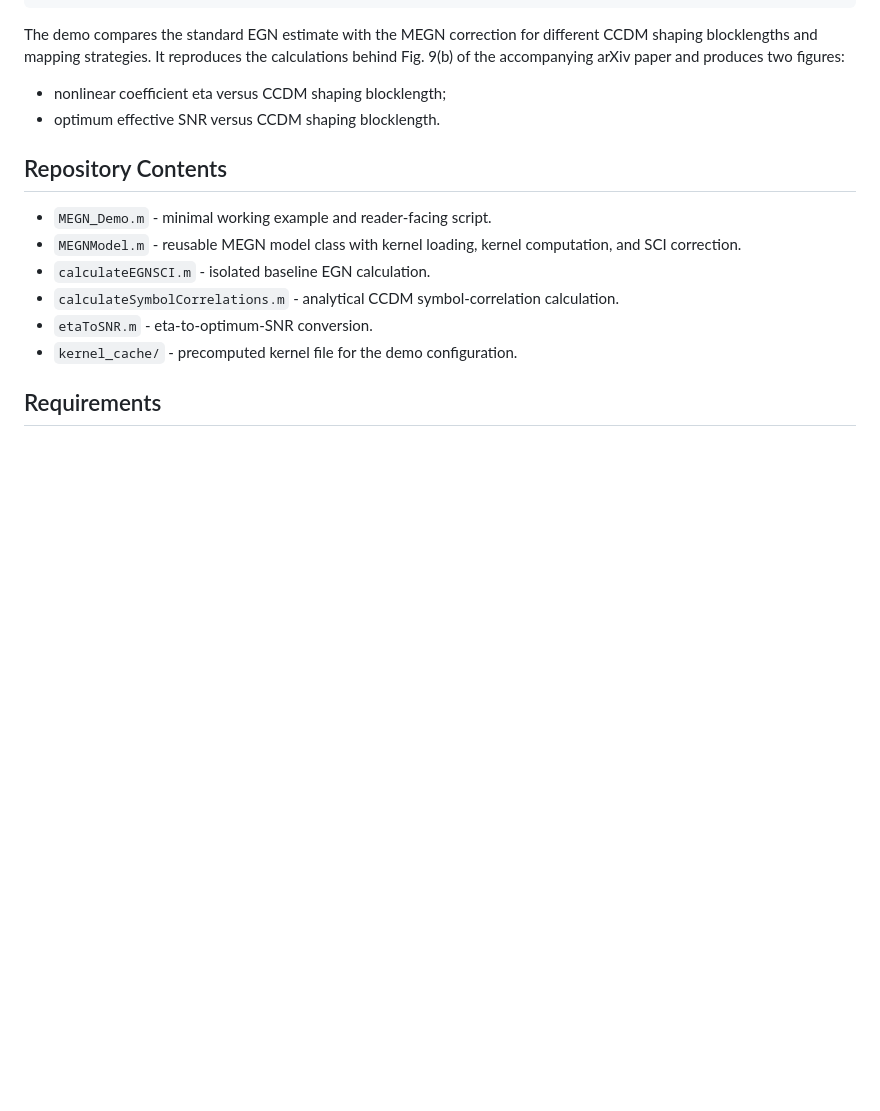
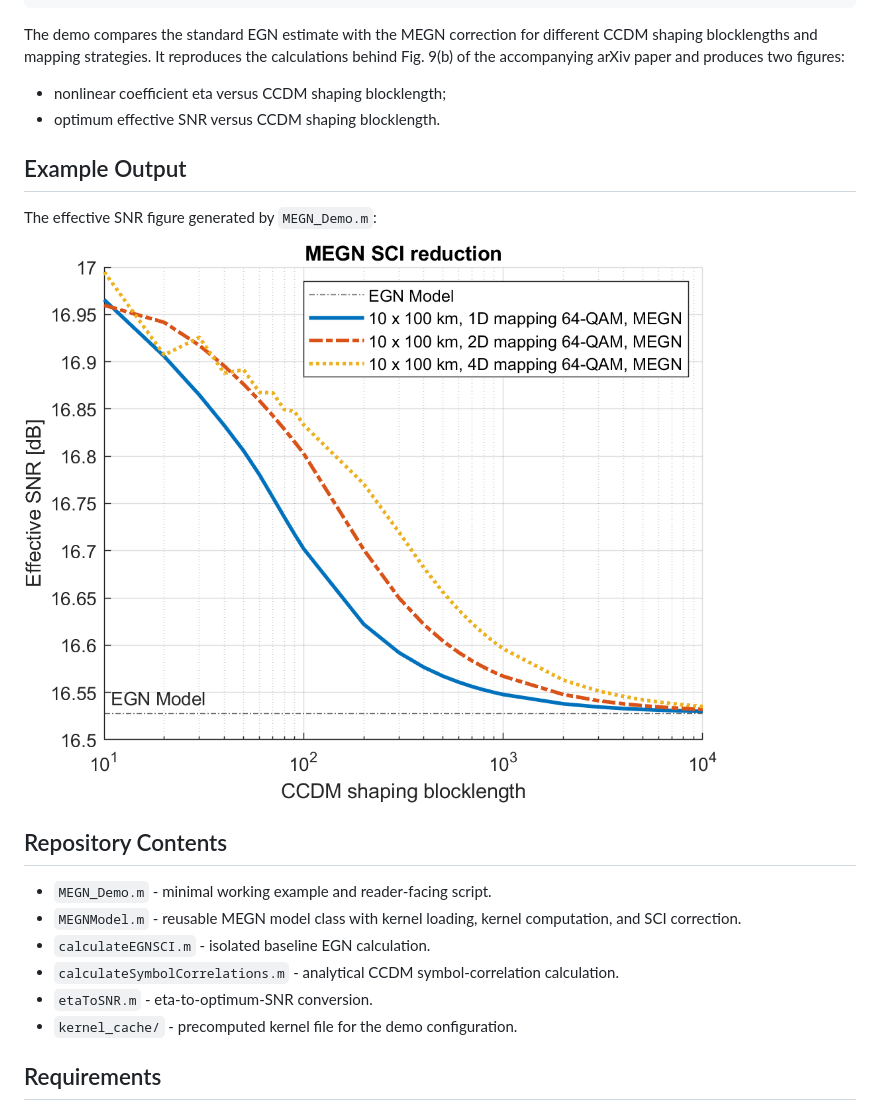
Before and after one commit to billykaiquanwu-hub/MEGN-Model-for-Fiber-Nonlinear-Power-Estimate, a Markdown page: README.md, the part around the change. GitHub-like rendering; pictures changed too: docs/figures/megn_demo_snr.png (added); blank space fills up the shorter version.

Commit message:
Add demo figure to README

```diff
--- a/README.md
+++ b/README.md
@@ -12,6 +12,12 @@ The demo compares the standard EGN estimate with the MEGN correction for differe
 
 - nonlinear coefficient eta versus CCDM shaping blocklength;
 - optimum effective SNR versus CCDM shaping blocklength.
+
+## Example Output
+
+The effective SNR figure generated by `MEGN_Demo.m`:
+
+![MEGN demo effective SNR](docs/figures/megn_demo_snr.png)
 
 ## Repository Contents
 
```
Also changed, not shown: 2 other files.
